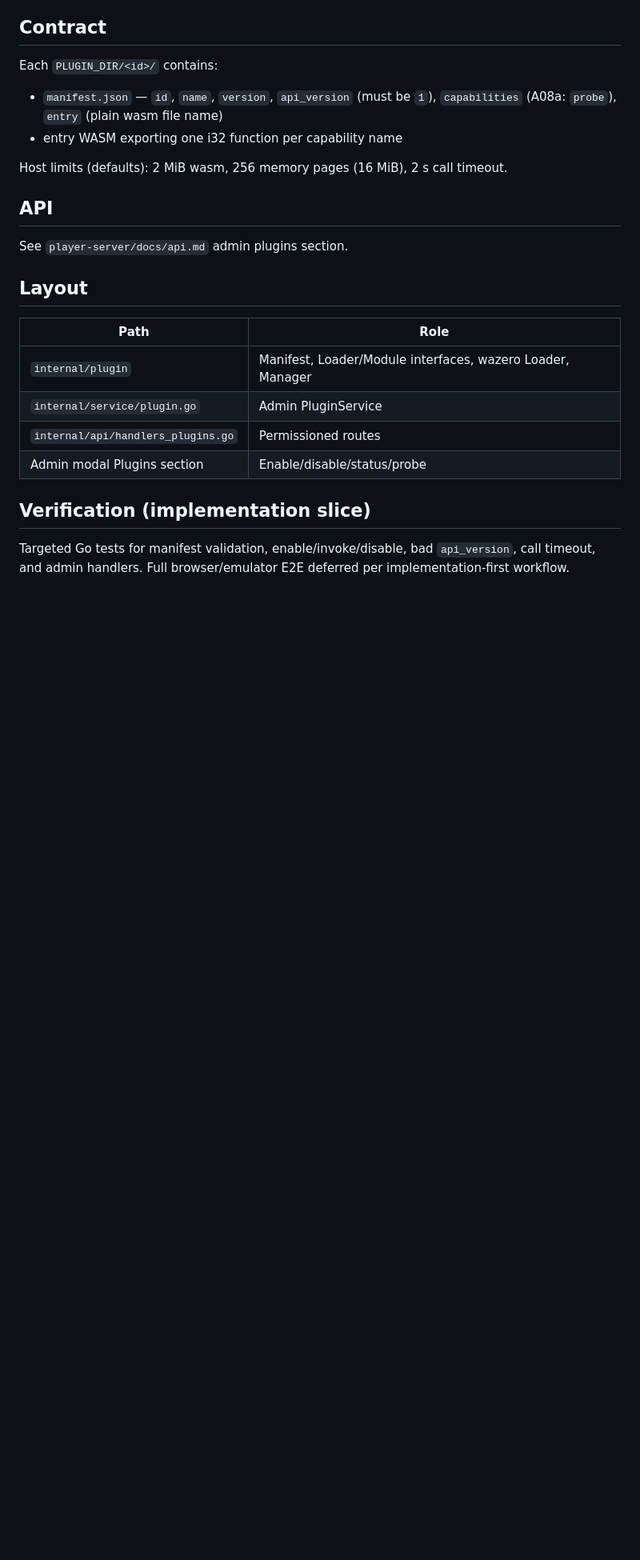
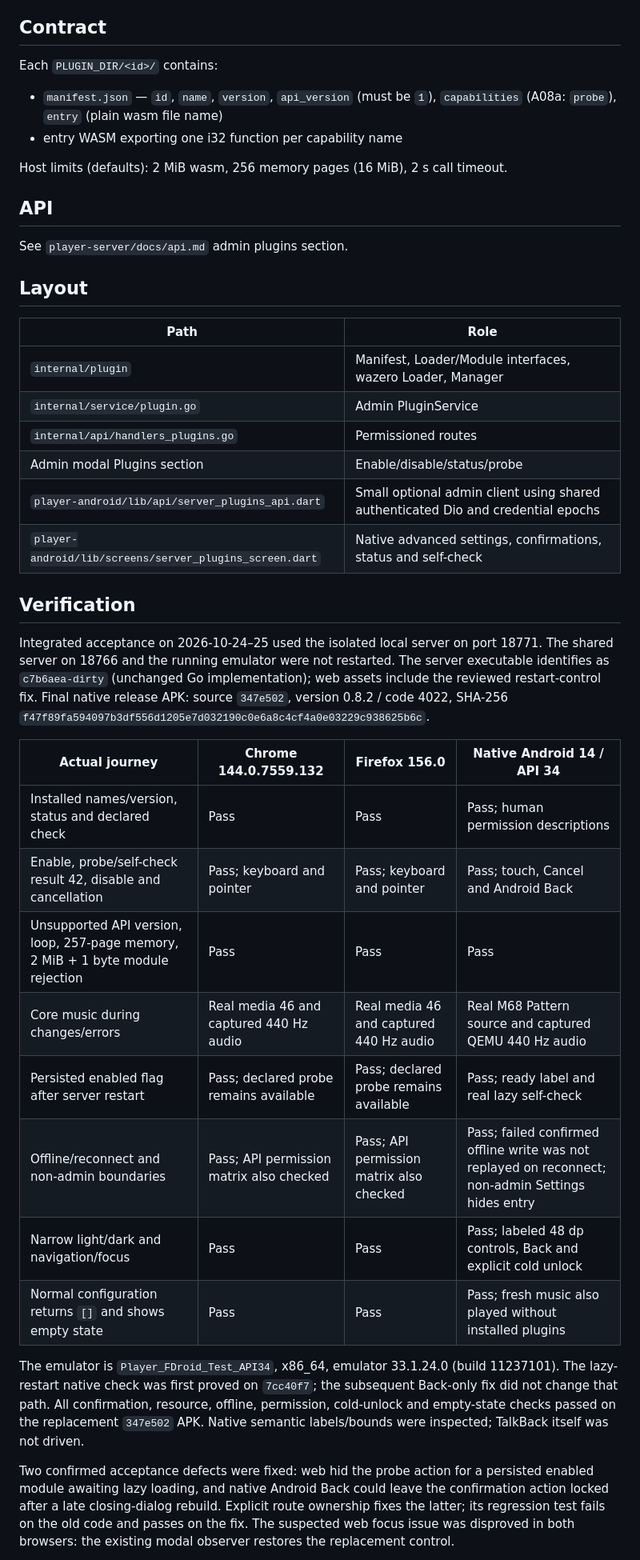
Before and after one commit to snonux/player, a Markdown page: docs/music-a08a-implementation.md, the part around one of its changes. Shown at 80% size. GitHub-like rendering; blank space fills up the shorter version.

Commit message:
docs: record plugin acceptance across all clients (wj3)

```diff
--- a/docs/music-a08a-implementation.md
+++ b/docs/music-a08a-implementation.md
@@ -80,9 +80,40 @@ See `player-server/docs/api.md` admin plugins section.
 | `internal/service/plugin.go` | Admin PluginService |
 | `internal/api/handlers_plugins.go` | Permissioned routes |
 | Admin modal Plugins section | Enable/disable/status/probe |
+| `player-android/lib/api/server_plugins_api.dart` | Small optional admin client using shared authenticated Dio and credential epochs |
+| `player-android/lib/screens/server_plugins_screen.dart` | Native advanced settings, confirmations, status and self-check |
 
-## Verification (implementation slice)
+## Verification
 
-Targeted Go tests for manifest validation, enable/invoke/disable, bad
-`api_version`, call timeout, and admin handlers. Full browser/emulator E2E
-deferred per implementation-first workflow.
+Integrated acceptance on 2026-10-24–25 used the isolated local server
+on port 18771. The shared server on 18766 and the running emulator were not
+restarted. The server executable identifies as `c7b6aea-dirty` (unchanged Go
+implementation); web assets include the reviewed restart-control fix. Final
+native release APK: source `347e502`, version 0.8.2 / code 4022, SHA-256
+`f47f89fa594097b3df556d1205e7d032190c0e6a8c4cf4a0e03229c938625b6c`.
+
+| Actual journey | Chrome 144.0.7559.132 | Firefox 156.0 | Native Android 14 / API 34 |
+| --- | --- | --- | --- |
+| Installed names/version, status and declared check | Pass | Pass | Pass; human permission descriptions |
+| Enable, probe/self-check result 42, disable and cancellation | Pass; keyboard and pointer | Pass; keyboard and pointer | Pass; touch, Cancel and Android Back |
+| Unsupported API version, loop, 257-page memory, 2 MiB + 1 byte module rejection | Pass | Pass | Pass |
+| Core music during changes/errors | Real media 46 and captured 440 Hz audio | Real media 46 and captured 440 Hz audio | Real M68 Pattern source and captured QEMU 440 Hz audio |
+| Persisted enabled flag after server restart | Pass; declared probe remains available | Pass; declared probe remains available | Pass; ready label and real lazy self-check |
+| Offline/reconnect and non-admin boundaries | Pass; API permission matrix also checked | Pass; API permission matrix also checked | Pass; failed confirmed offline write was not replayed on reconnect; non-admin Settings hides entry |
+| Narrow light/dark and navigation/focus | Pass | Pass | Pass; labeled 48 dp controls, Back and explicit cold unlock |
+| Normal configuration returns `[]` and shows empty state | Pass | Pass | Pass; fresh music also played without installed plugins |
+
+The emulator is `Player_FDroid_Test_API34`, x86_64, emulator 33.1.24.0
+(build 11237101). The lazy-restart native check was first proved on `7cc40f7`;
+the subsequent Back-only fix did not change that path. All confirmation,
+resource, offline, permission, cold-unlock and empty-state checks passed on the
+replacement `347e502` APK. Native semantic labels/bounds were inspected;
+TalkBack itself was not driven.
+
+Two confirmed acceptance defects were fixed: web hid the probe action for a
+persisted enabled module awaiting lazy loading, and native Android Back could
+leave the confirmation action locked after a late closing-dialog rebuild.
+Explicit route ownership fixes the latter; its regression test fails on the old
+code and passes on the fix. The suspected web focus issue was disproved in both
+browsers: the existing modal observer restores the replacement control.
+
```
Also changed, not shown: other parts of docs/music-a08a-implementation.md (+35 -0 lines).
